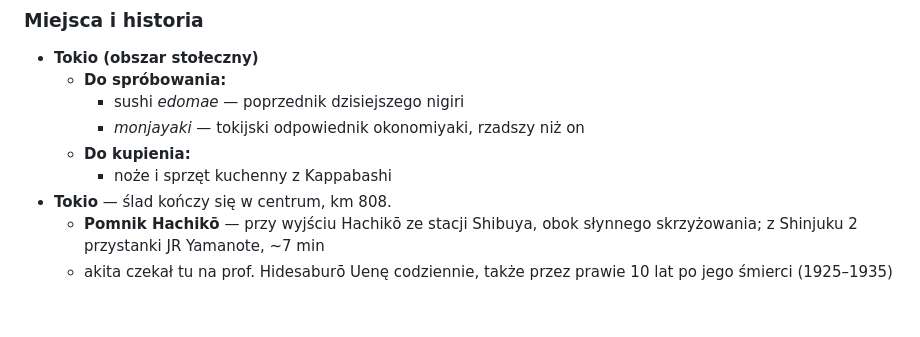
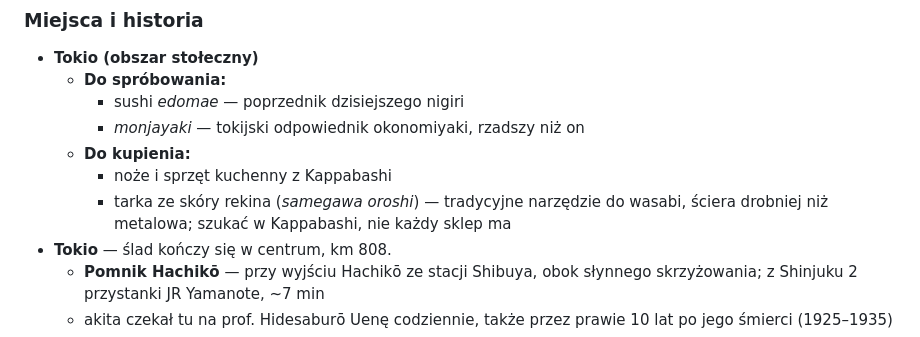
Before and after one commit to matisnape/cycling_trips, a Markdown page: trips/japonia-2026/tresc.md, the part around the change. Drawn GitHub-style; blank space fills up the shorter version.

```diff
--- a/trips/japonia-2026/tresc.md
+++ b/trips/japonia-2026/tresc.md
@@ -444,6 +444,7 @@ Tokio). Plan jest ramowy.
         - *monjayaki* — tokijski odpowiednik okonomiyaki, rzadszy niż on
     - **Do kupienia:**
         - noże i sprzęt kuchenny z Kappabashi
+        - tarka ze skóry rekina (*samegawa oroshi*) — tradycyjne narzędzie do wasabi, ściera drobniej niż metalowa; szukać w Kappabashi, nie każdy sklep ma
 - **Tokio** — ślad kończy się w centrum, km 808.
     - **Pomnik Hachikō** — przy wyjściu Hachikō ze stacji Shibuya, obok słynnego skrzyżowania; z Shinjuku 2 przystanki JR Yamanote, ~7 min
     - akita czekał tu na prof. Hidesaburō Uenę codziennie, także przez prawie 10 lat po jego śmierci (1925–1935)
```
Also changed, not shown: CLAUDE.md (+2 -0 lines), trips/japonia-2026/TODO.md (added, +21 -0 lines).
